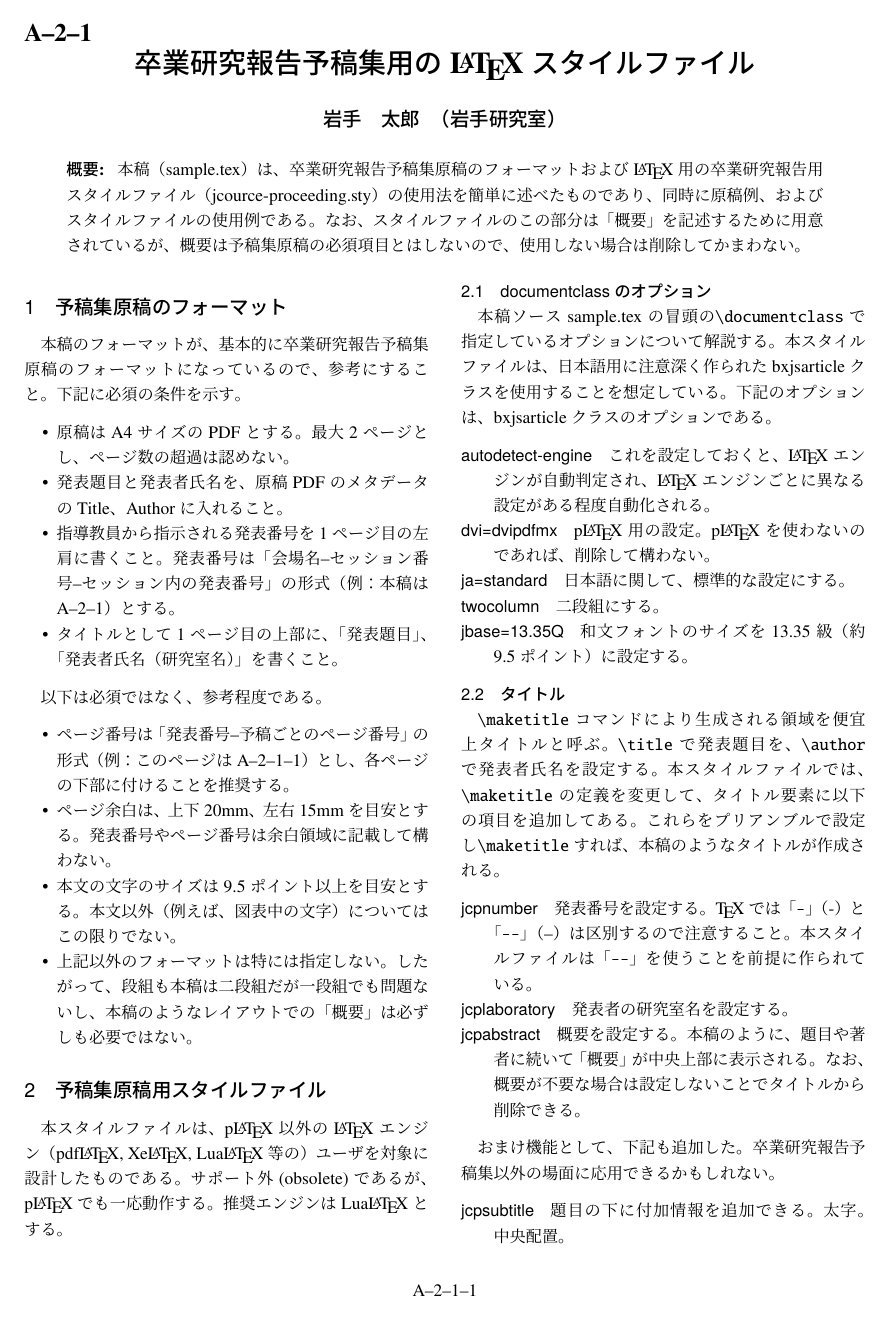
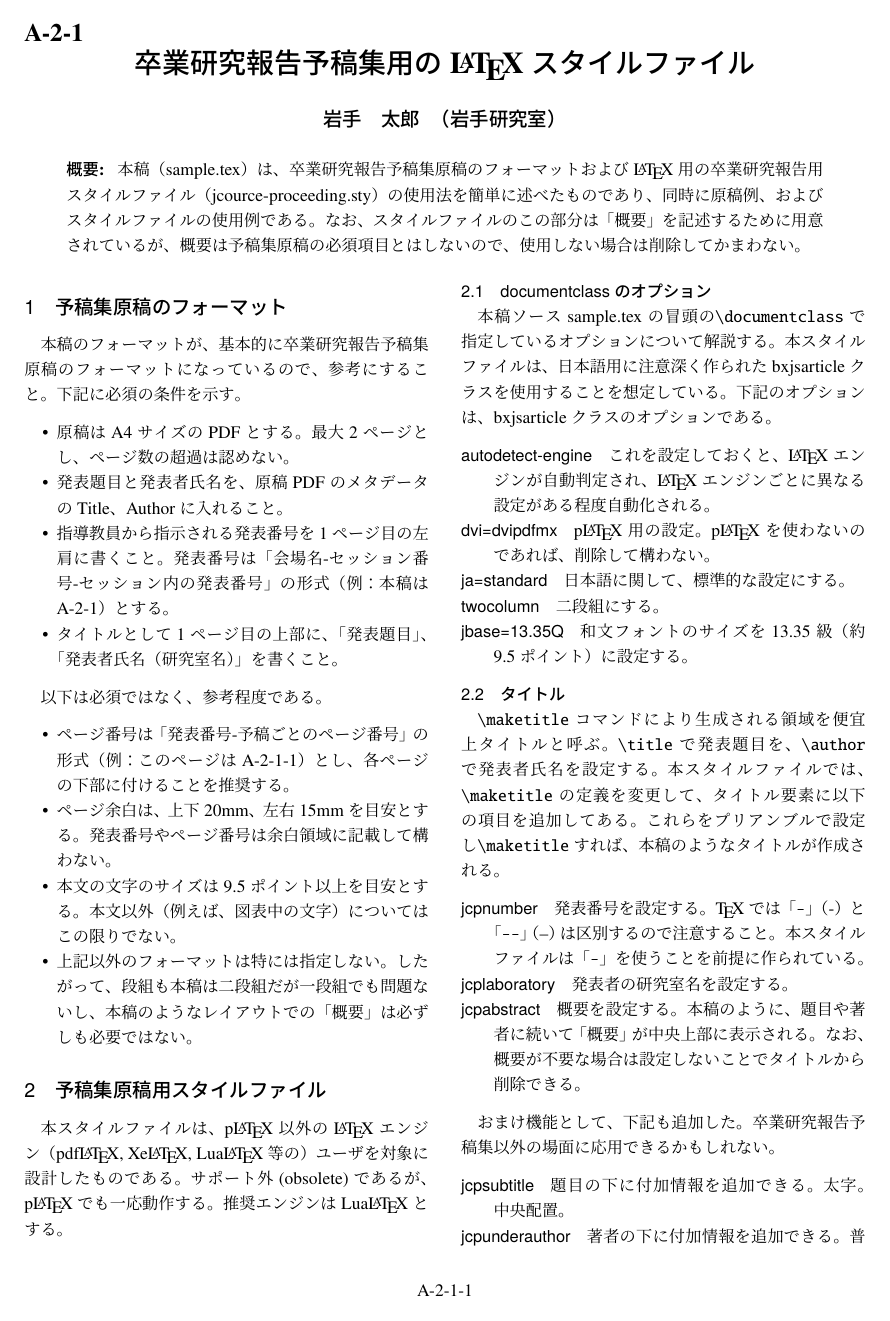
Before and after one commit to j0306043/jcourse-proceeding, a LaTeX document (sample.tex, which reads jcourse-proceeding.sty): page 1 of 2. Compiled offline with upLaTeX and dvipdfmx.

Commit message:
発表番号の書式を微修正

```diff
--- a/jcourse-proceeding.sty
+++ b/jcourse-proceeding.sty
@@ -97,7 +97,7 @@
 %% ・\dateは無視するようにした。
 \def\@maketitle{%
   \begin{flushleft}%
-  \raisebox{0pt}[0pt][0pt]{\Large\textbf{\@jcpnumber}}%
+  \raisebox{0pt}[0pt][0pt]{\Large\textbf{\thejcpnumber}}%
   \end{flushleft}%
   \vspace{-1.2em}
   \centering
@@ -121,12 +121,12 @@
 %% ページ番号を変更
 
 %% 発表番号がある場合にその番号を付加する
-\newcommand{\@jcpnumber}{}
+\newcommand{\thejcpnumber}{}
 \newcommand{\jcpnumber}[1]{
 \ifx&#1& % #1 is empty?
 \else
-  \renewcommand{\@jcpnumber}{#1}
-  \renewcommand{\thepage}{{#1}--\arabic{page}}%
+  \renewcommand{\thejcpnumber}{#1}
+  \renewcommand{\thepage}{{#1}-\arabic{page}}%
 \fi
 }
 
--- a/sample.tex
+++ b/sample.tex
@@ -27,7 +27,7 @@
 
 %--------卒業研究予稿集用スタイルファイルのパラメタ ここから--------
 \usepackage{jcourse-proceeding}
-\jcpnumber{A--2--1} % 発表番号
+\jcpnumber{A-2-1} % 発表番号
 \title{卒業研究報告予稿集用の{\LaTeX}スタイルファイル} % 卒業研究の題目
 %\jcpsubtitle{(タイトルの下に付加情報を付けられます。太字。中央配置。サブタイトルなど。例→) 良かったら卒業研究以外にも使ってください}
 \author{岩手　太郎} % 発表者氏名
@@ -58,16 +58,16 @@
 \item 発表題目と発表者氏名を、原稿PDFのメタデータのTitle、Authorに入れ
 ること。
 \item 指導教員から指示される発表番号を1ページ目の左肩に書くこと。発表
-番号は「会場名--セッション番号--セッション内の発表番号」の形式（例：本
-稿はA--2--1）とする。
+番号は「会場名-セッション番号-セッション内の発表番号」の形式（例：本
+稿は{\thejcpnumber}）とする。
 \item タイトルとして1ページ目の上部に、「発表題目」、「発表者氏名（研
 究室名）」を書くこと。
 \end{itemize}
 
 以下は必須ではなく、参考程度である。
 \begin{itemize}
-\item ページ番号は「発表番号--予稿ごとのページ番号」の形式（例：このペー
-ジはA--2--1--1）とし、各ページの下部に付けることを推奨する。
+\item ページ番号は「発表番号-予稿ごとのページ番号」の形式（例：このペー
+ジは{\thepage}）とし、各ページの下部に付けることを推奨する。
 \item ページ余白は、上下20mm、左右15mmを目安とする。発表番号やページ番
 号は余白領域に記載して構わない。
 \item 本文の文字のサイズは9.5ポイント以上を目安とする。本文以外（例え
@@ -115,7 +115,7 @@ bxjsarticleクラスのオプションである。
 \begin{description}
 \item[jcpnumber] 発表番号を設定する。\TeX では「\verb+-+」（-）と
 「\verb+--+」（--）は区別するので注意すること。本スタイルファイルは
-「\verb+--+」を使うことを前提に作られている。
+「\verb+-+」を使うことを前提に作られている。
 \item[jcplaboratory] 発表者の研究室名を設定する。
 \item[jcpabstract] 概要を設定する。本稿のように、題目や著者に続いて
 「概要」が中央上部に表示される。なお、概要が不要な場合は設定しないこと
```
Also changed, not shown: sample.pdf, jcourse-proceeding.sty (4 more changed lines).
